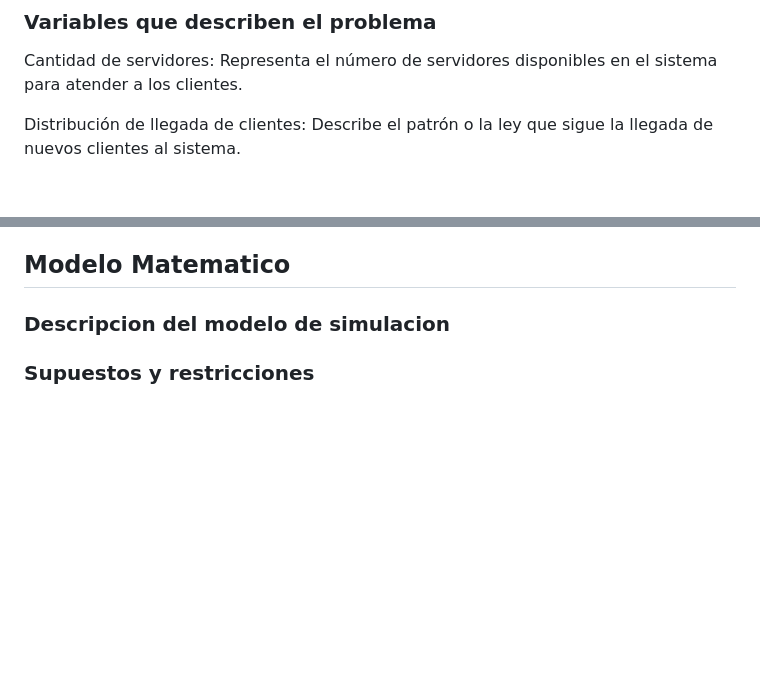
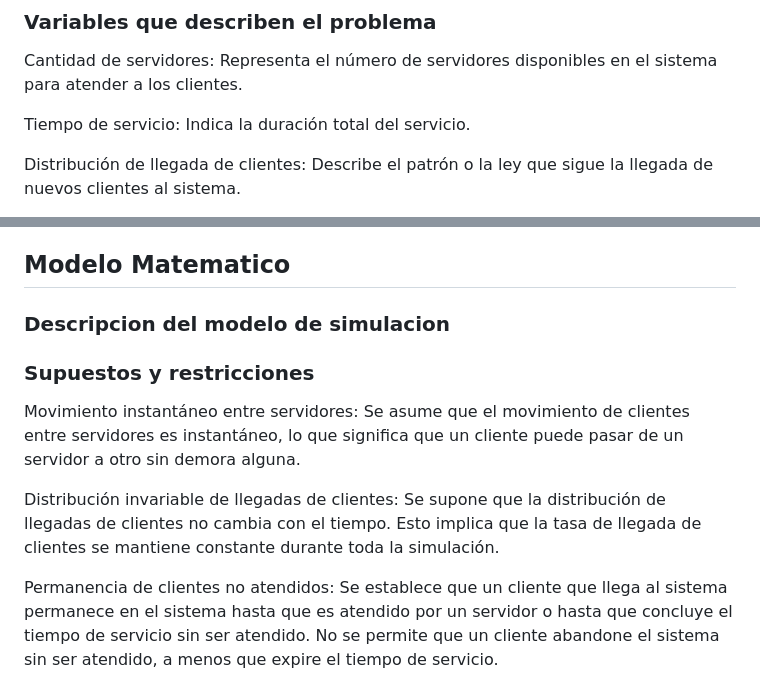
Before and after one commit to Loitzel/Sim-Queue, a Markdown page: README.md, 2 parts joined by grey strips. GitHub-like rendering; blank space fills up the shorter version.

Commit message:
Supuestos y restricciones

```diff
--- a/README.md
+++ b/README.md
@@ -22,6 +22,8 @@ Evaluar la probabilidad de que un cliente no pueda ser atentido inmediatamente d
 ### Variables que describen el problema
 
 Cantidad de servidores: Representa el número de servidores disponibles en el sistema para atender a los clientes.
+
+Tiempo de servicio: Indica la duración total del servicio.
 
 Distribución de llegada de clientes: Describe el patrón o la ley que sigue la llegada de nuevos clientes al sistema.
 
@@ -78,3 +80,8 @@ Insertar
 ### Descripcion del modelo de simulacion
 
 ### Supuestos y restricciones
+Movimiento instantáneo entre servidores: Se asume que el movimiento de clientes entre servidores es instantáneo, lo que significa que un cliente puede pasar de un servidor a otro sin demora alguna.
+
+Distribución invariable de llegadas de clientes: Se supone que la distribución de llegadas de clientes no cambia con el tiempo. Esto implica que la tasa de llegada de clientes se mantiene constante durante toda la simulación.
+
+Permanencia de clientes no atendidos: Se establece que un cliente que llega al sistema permanece en el sistema hasta que es atendido por un servidor o hasta que concluye el tiempo de servicio sin ser atendido. No se permite que un cliente abandone el sistema sin ser atendido, a menos que expire el tiempo de servicio.
```
